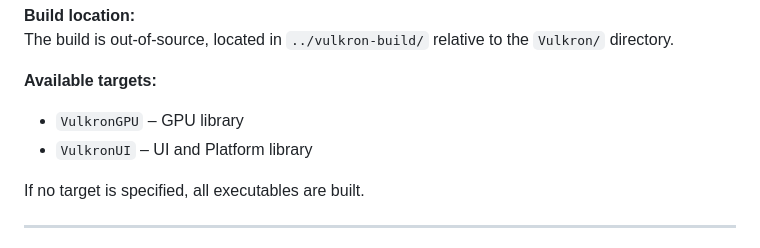
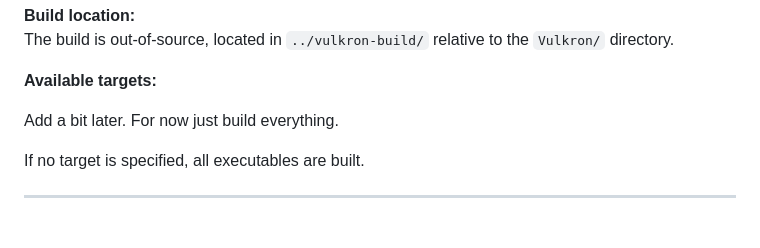
Before and after one commit to bisqottii/Vulkron, a Markdown page: README.md, the part around the change. Rendered like a GitHub page.

```diff
--- a/README.md
+++ b/README.md
@@ -91,8 +91,7 @@ The build is out-of-source, located in `../vulkron-build/` relative to the `Vulk
 
 **Available targets:**
 
-- `VulkronGPU` – GPU library
-- `VulkronUI` – UI and Platform library
+Add a bit later. For now just build everything.
 
 If no target is specified, all executables are built.
 
```
